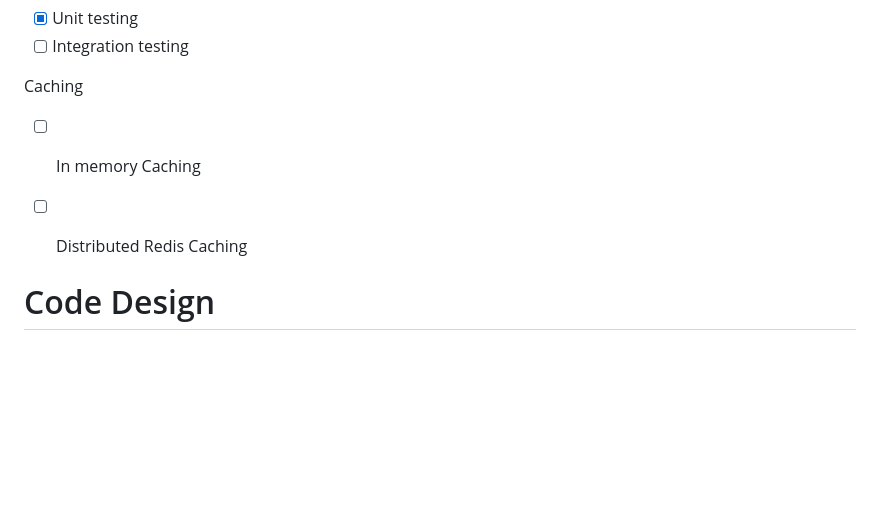
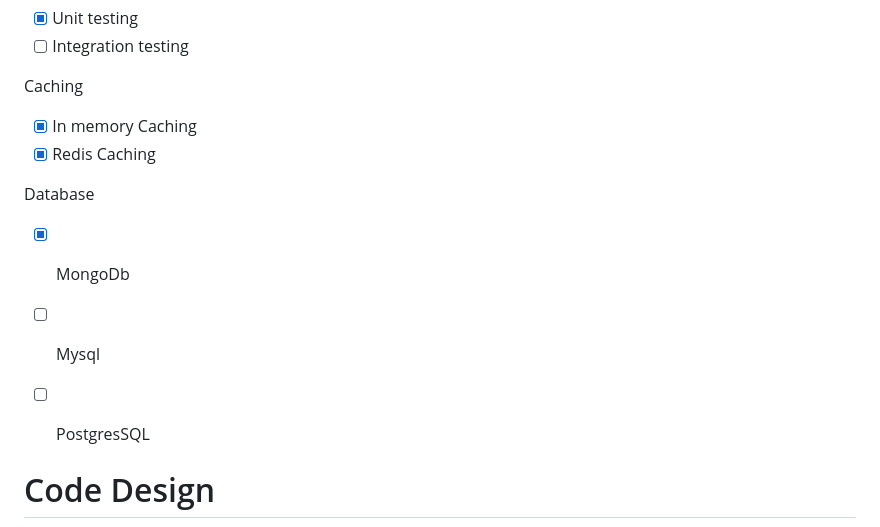
Before and after one commit to truanguyenvan/go-clean-architecture-example, a Markdown page: docs/README.md, the part around the change. GitHub-like rendering; blank space fills up the shorter version.

Commit message:
#update: README.md

```diff
--- a/docs/README.md
+++ b/docs/README.md
@@ -75,8 +75,13 @@ Testing
 - [ ] Integration testing
 
 Caching
-- [ ] In memory Caching
-- [ ] Distributed Redis Caching
+- [X] In memory Caching
+- [X] Redis Caching
+
+Database
+- [X] MongoDb
+- [ ] Mysql
+- [ ] PostgresSQL
 
 
 # Code Design
```
